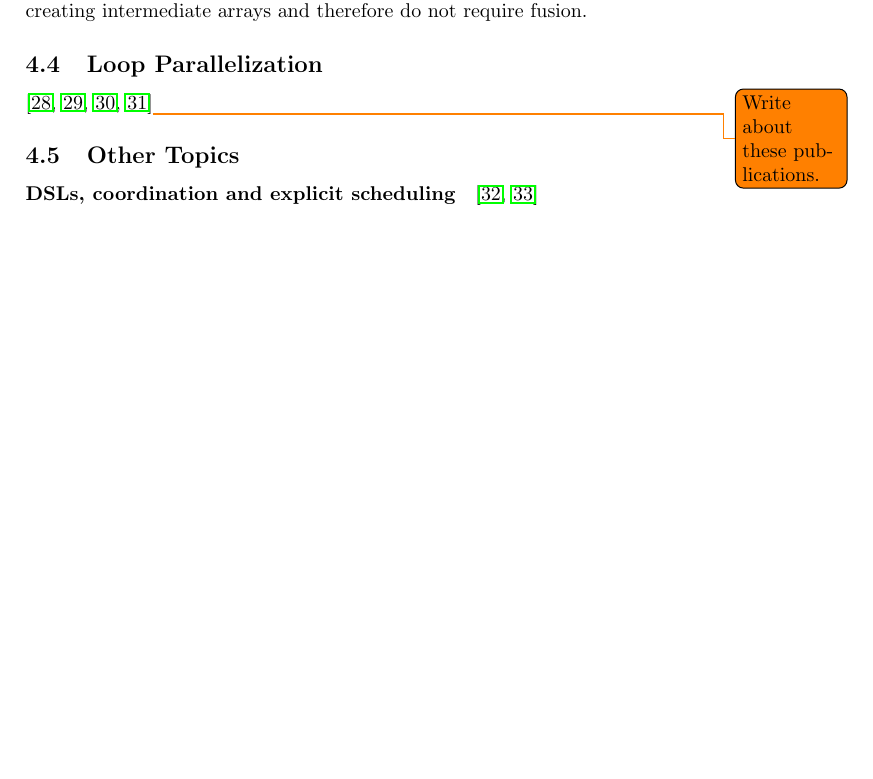
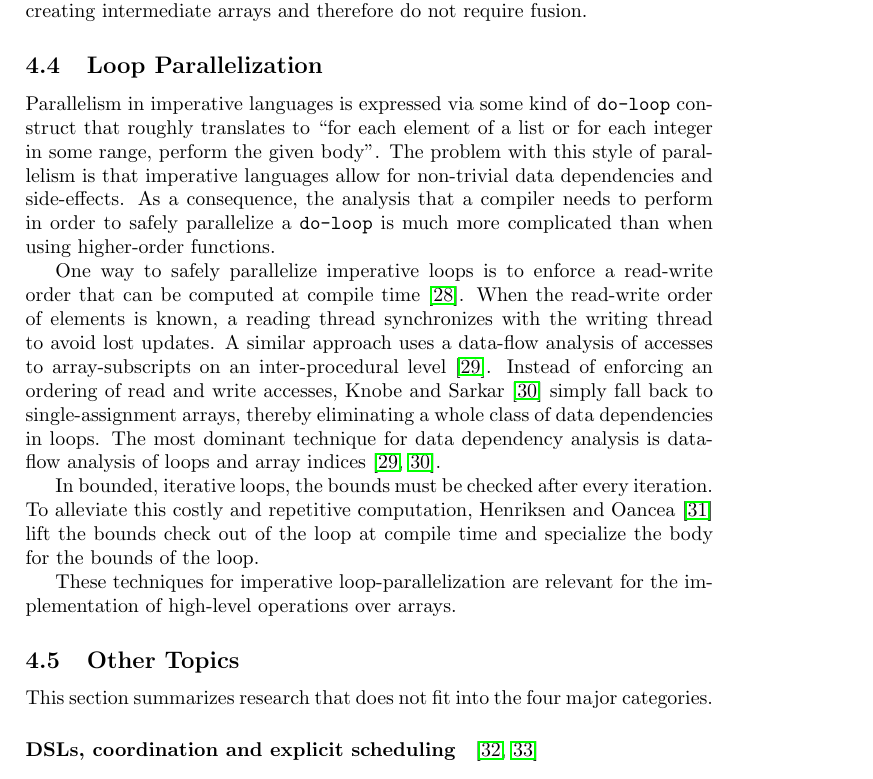
Before and after one commit to popular-parallel-programming/literature-review, a LaTeX document (literature-review.tex): part of page 10 of 14 before the commit and part of page 10 of 15 after it, cut so that both start at the same text, the shorter picture padded with empty space. Compiled offline with pdfLaTeX.

Commit message:
write on loop parallelization

```diff
--- a/literature-review.tex
+++ b/literature-review.tex
@@ -557,13 +557,44 @@ require fusion.
 \subsection{Loop Parallelization}
 \label{sec:loop-parallelization}
 
-\cite{Tang:1990:CTD:77726.255155, Maydan:1993:AFA:158511.158515,
-  Knobe:1998:ASF:268946.268956,
-  Henriksen:2014:BCI:2627373.2627388}\todo{Write about these
-  publications.}
+Parallelism in imperative languages is expressed via some kind of
+\texttt{do-loop} construct that roughly translates to ``for each
+element of a list or for each integer in some range, perform the given
+body''. The problem with this style of parallelism is that imperative
+languages allow for non-trivial data dependencies and side-effects. As
+a consequence, the analysis that a compiler needs to perform in order
+to safely parallelize a \texttt{do-loop} is much more complicated than
+when using higher-order functions.
+
+One way to safely parallelize imperative loops is to enforce a
+read-write order that can be computed at compile
+time~\cite{Tang:1990:CTD:77726.255155}. When the read-write order of
+elements is known, a reading thread synchronizes with the writing
+thread to avoid lost updates. A similar approach uses a data-flow
+analysis of accesses to array-subscripts on an inter-procedural
+level~\cite{Maydan:1993:AFA:158511.158515}. Instead of enforcing an
+ordering of read and write accesses,
+\citet{Knobe:1998:ASF:268946.268956} simply fall back to
+single-assignment arrays, thereby eliminating a whole class of data
+dependencies in loops. The most dominant technique for data dependency
+analysis is data-flow analysis of loops and array
+indices~\cite{Maydan:1993:AFA:158511.158515,
+  Knobe:1998:ASF:268946.268956}.
+
+In bounded, iterative loops, the bounds must be checked after every
+iteration. To alleviate this costly and repetitive computation,
+\citet{Henriksen:2014:BCI:2627373.2627388} lift the bounds check out
+of the loop at compile time and specialize the body for the bounds of
+the loop.
+
+These techniques for imperative loop-parallelization are relevant for
+the implementation of high-level operations over arrays.
 
 \subsection{Other Topics}
 \label{sec:other-topics}
+
+This section summarizes research that does not fit into the four major
+categories.
 
 \paragraph{DSLs, coordination and explicit scheduling}
 
```
